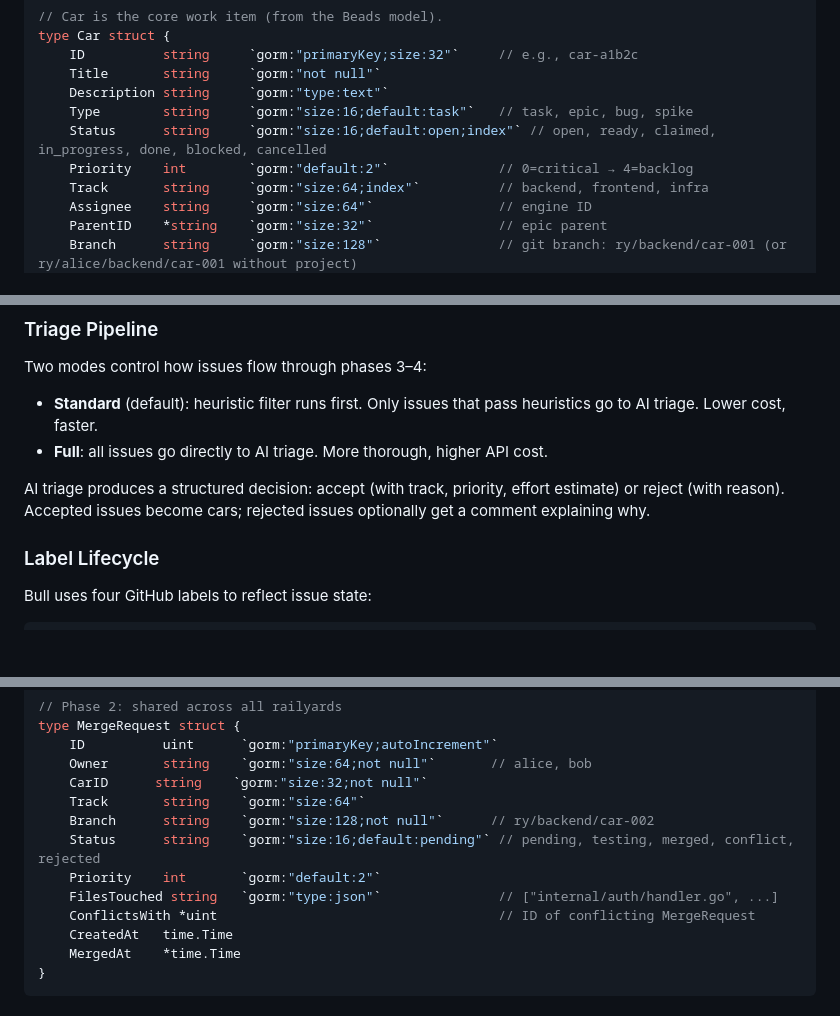
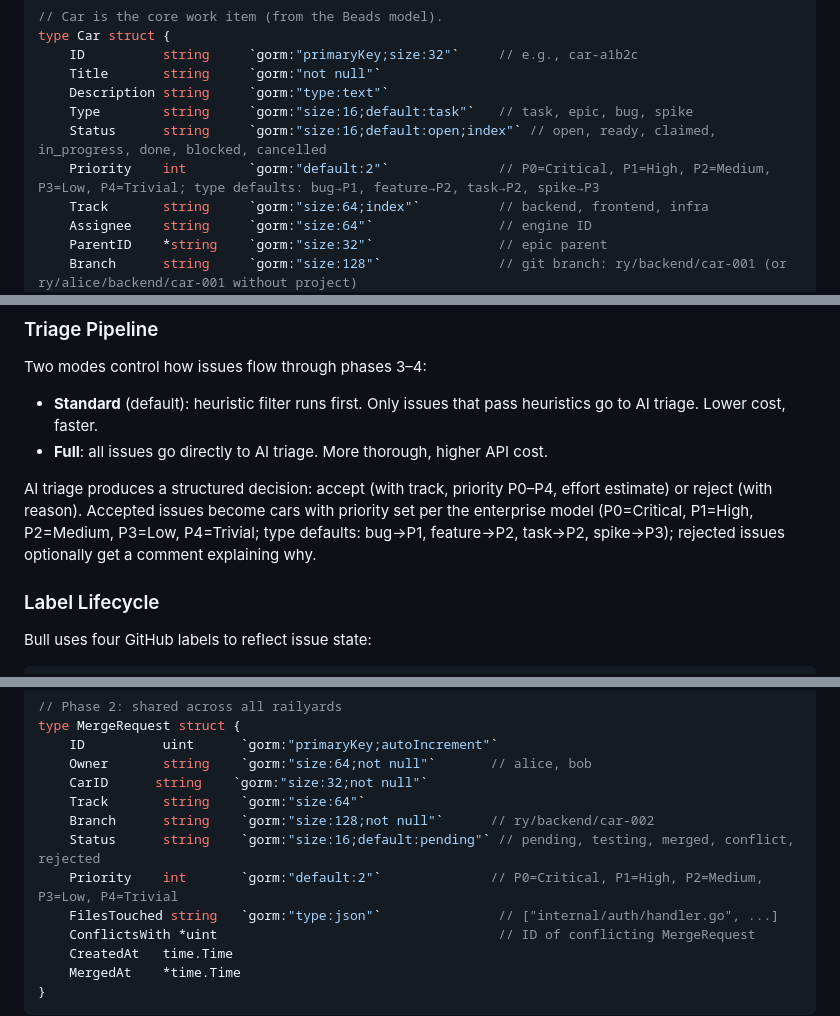
Before and after one commit to zulandar/railyard, a Markdown page: ARCHITECTURE.md, 3 parts joined by grey strips. Drawn GitHub-style; blank space fills up the shorter version.

Commit message:
docs: update ARCHITECTURE.md with P0-P4 priority model
Update car priority comments and AI triage description to reference
enterprise P0-P4 model with type defaults.

Closes: railyard-1pj.4.3

Co-Authored-By: Claude Opus 4.6 <noreply@anthropic.com>

```diff
--- a/ARCHITECTURE.md
+++ b/ARCHITECTURE.md
@@ -99,7 +99,7 @@ type Car struct {
     Description string     `gorm:"type:text"`
     Type        string     `gorm:"size:16;default:task"`   // task, epic, bug, spike
     Status      string     `gorm:"size:16;default:open;index"` // open, ready, claimed, in_progress, done, blocked, cancelled
-    Priority    int        `gorm:"default:2"`              // 0=critical → 4=backlog
+    Priority    int        `gorm:"default:2"`              // P0=Critical, P1=High, P2=Medium, P3=Low, P4=Trivial; type defaults: bug→P1, feature→P2, task→P2, spike→P3
     Track       string     `gorm:"size:64;index"`          // backend, frontend, infra
     Assignee    string     `gorm:"size:64"`                // engine ID
     ParentID    *string    `gorm:"size:32"`                // epic parent
@@ -1631,7 +1631,7 @@ Two modes control how issues flow through phases 3–4:
 - **Standard** (default): heuristic filter runs first. Only issues that pass heuristics go to AI triage. Lower cost, faster.
 - **Full**: all issues go directly to AI triage. More thorough, higher API cost.
 
-AI triage produces a structured decision: accept (with track, priority, effort estimate) or reject (with reason). Accepted issues become cars; rejected issues optionally get a comment explaining why.
+AI triage produces a structured decision: accept (with track, priority P0–P4, effort estimate) or reject (with reason). Accepted issues become cars with priority set per the enterprise model (P0=Critical, P1=High, P2=Medium, P3=Low, P4=Trivial; type defaults: bug→P1, feature→P2, task→P2, spike→P3); rejected issues optionally get a comment explaining why.
 
 ### Label Lifecycle
 
@@ -1708,7 +1708,7 @@ type MergeRequest struct {
     Track       string    `gorm:"size:64"`
     Branch      string    `gorm:"size:128;not null"`      // ry/backend/car-002
     Status      string    `gorm:"size:16;default:pending"` // pending, testing, merged, conflict, rejected
-    Priority    int       `gorm:"default:2"`
+    Priority    int       `gorm:"default:2"`              // P0=Critical, P1=High, P2=Medium, P3=Low, P4=Trivial
     FilesTouched string   `gorm:"type:json"`               // ["internal/auth/handler.go", ...]
     ConflictsWith *uint                                    // ID of conflicting MergeRequest
     CreatedAt   time.Time
```
